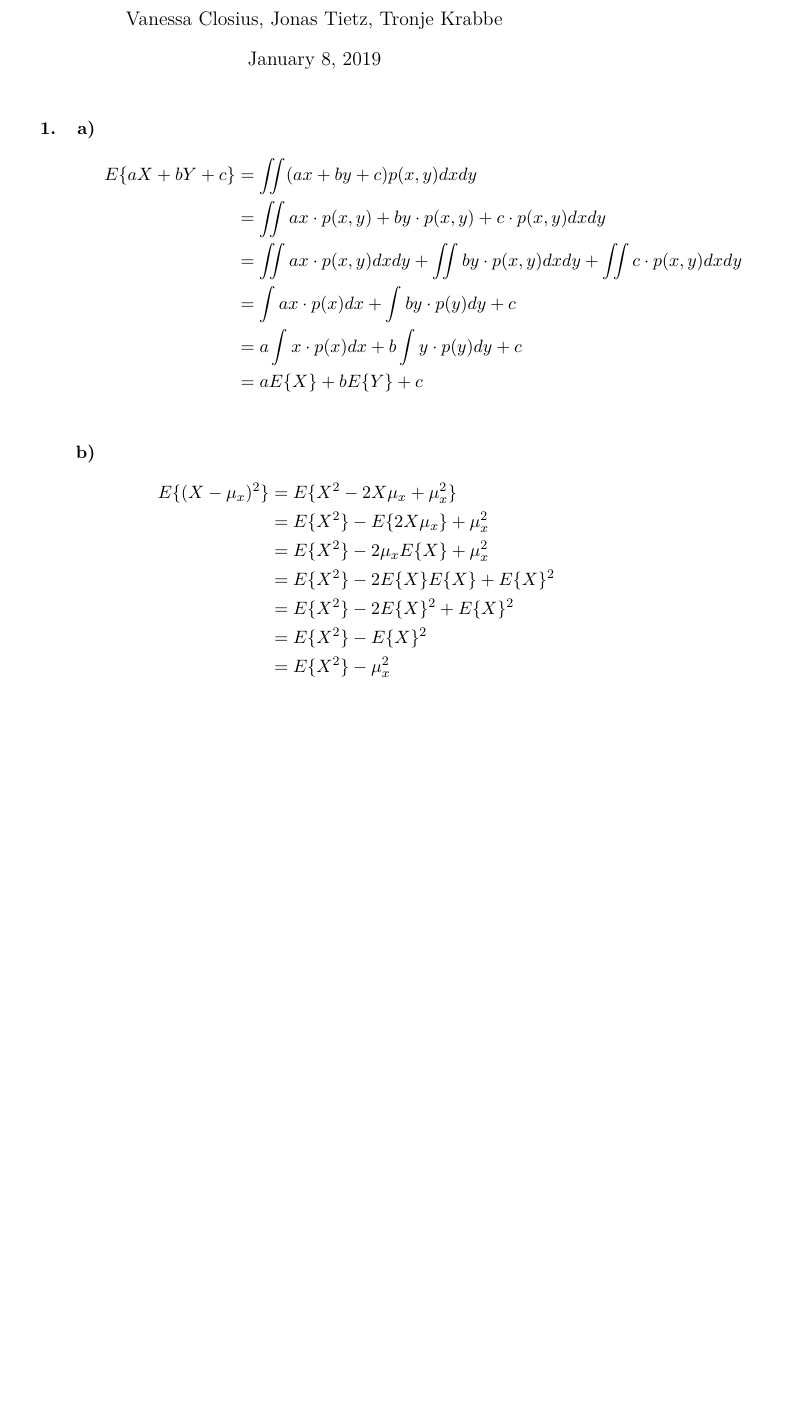
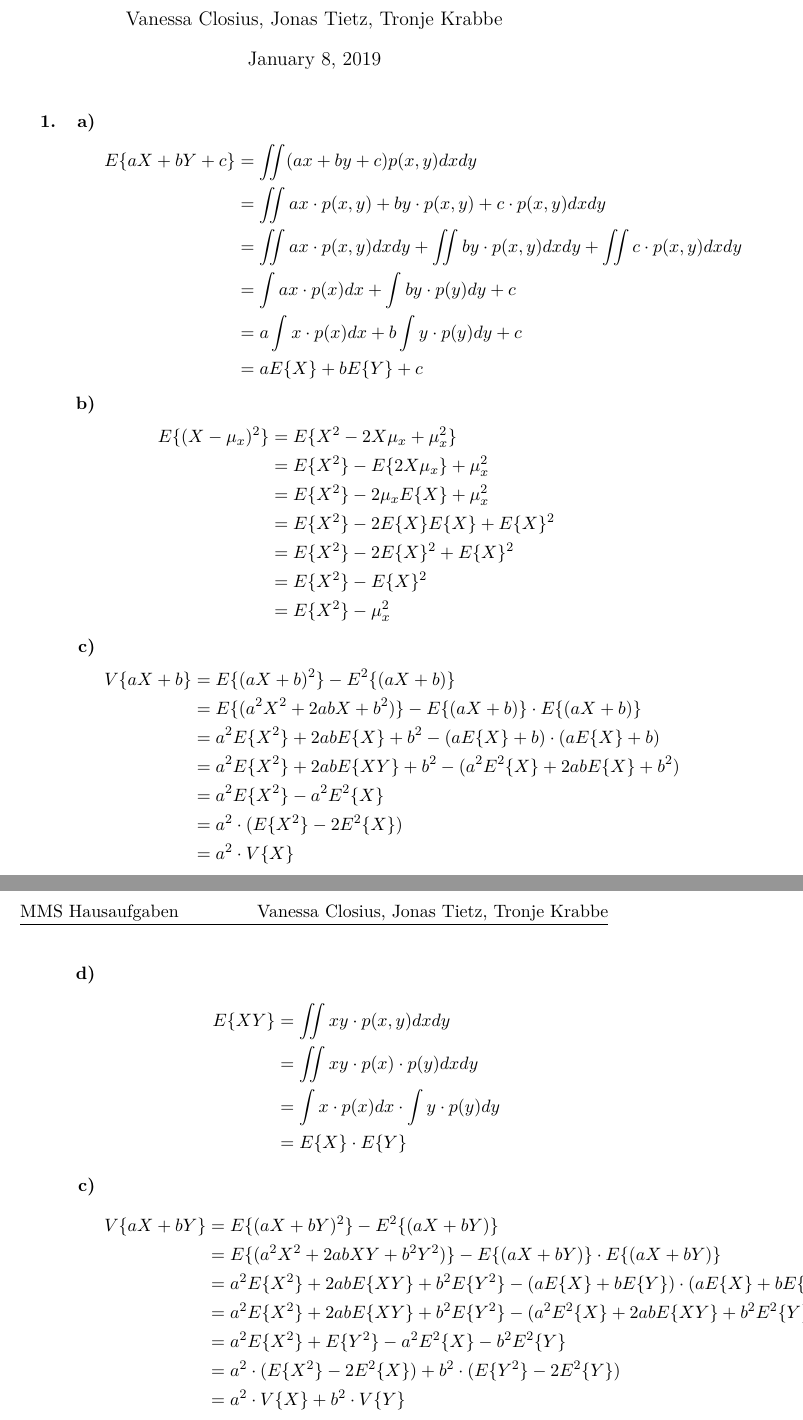
Before and after one commit to tronje/mms, a LaTeX problem sheet (Uebung_10/10.tex): part of the page before the commit and two parts of pages 1 and 2 of 2 after it, the two joined at a grey line, cut so that both start at the same text, the shorter picture padded with empty space. Compiled offline with pdfLaTeX.

Commit message:
aufgabe 1.1

```diff
--- a/Uebung_10/10.tex
+++ b/Uebung_10/10.tex
@@ -44,7 +44,7 @@
 				   &= \iint ax \cdot p(x,y) dxdy + \iint by \cdot p(x,y) dxdy + \iint c \cdot p(x,y) dxdy\\
 				  &= \int ax \cdot p(x) dx + \int by \cdot p(y) dy +  c\\
 				  &= a\int x \cdot p(x) dx + b\int y \cdot p(y) dy +  c\\
-				  &= aE\lbrace X\rbrace + bE\lbrace Y\rbrace +  c\\
+				  &= aE\lbrace X\rbrace + bE\lbrace Y\rbrace +  c
 		\end{align*}
 		\item[\textbf{b)}]
 		\begin{align*}
@@ -53,7 +53,36 @@
 							  		&= E\lbrace X^2\rbrace-2\mu_x E\lbrace X \rbrace + \mu^2_x\\
 							  		&= E\lbrace X^2\rbrace-2 E\lbrace X \rbrace E\lbrace X \rbrace + E\lbrace X \rbrace^2\\
 							  		&= E\lbrace X^2\rbrace-2 E\lbrace X \rbrace^2 + E\lbrace X \rbrace^2\\
-							  		&= E\lbrace X^2\rbrace- E\lbrace X \rbrace^2 \\					  						&= E\lbrace X^2\rbrace- \mu_x^2 \\
+							  		&= E\lbrace X^2\rbrace- E\lbrace X \rbrace^2 \\					  						&= E\lbrace X^2\rbrace- \mu_x^2
+		\end{align*}
+		\item[\textbf{c)}]
+		\begin{align*}
+		V\lbrace aX + b \rbrace &= E\lbrace (aX + b)^2 \rbrace - E^2\lbrace (aX + b) \rbrace \\
+		&= E\lbrace (a^2X^2 + 2abX + b^2) \rbrace - E\lbrace (aX + b) \rbrace \cdot
+		E\lbrace (aX + b) \rbrace \\
+		&= a^2E\lbrace X^2 \rbrace + 2abE\lbrace X \rbrace + b^2 - (aE\lbrace X \rbrace + b) \cdot (aE\lbrace X \rbrace + b) \\
+		&= a^2E\lbrace X^2 \rbrace + 2abE\lbrace XY \rbrace + b^2 - (a^2E^2\lbrace X \rbrace + 2abE\lbrace X \rbrace + b^2) \\
+		&= a^2E\lbrace X^2 \rbrace - a^2E^2\lbrace X \rbrace \\
+		&= a^2 \cdot (E\lbrace X^2 \rbrace - 2E^2\lbrace X \rbrace) \\
+		&= a^2 \cdot V\lbrace X \rbrace
+		\end{align*}
+		\item[\textbf{d)}]
+		\begin{align*}
+		E\lbrace XY \rbrace &= \iint xy \cdot p(x,y) dxdy \\
+		&= \iint xy \cdot p(x) \cdot p(y) dxdy \\
+		&= \int x \cdot p(x) dx \cdot \int y \cdot p(y) dy \\
+		&= E\lbrace X \rbrace \cdot E\lbrace Y \rbrace
+		\end{align*}
+		\item[\textbf{c)}]
+		\begin{align*}
+		V\lbrace aX + bY \rbrace &= E\lbrace (aX + bY)^2 \rbrace - E^2\lbrace (aX + bY) \rbrace \\
+		&= E\lbrace (a^2X^2 + 2abXY + b^2Y^2) \rbrace - E\lbrace (aX + bY) \rbrace \cdot
+		E\lbrace (aX + bY) \rbrace \\
+		&= a^2E\lbrace X^2 \rbrace + 2abE\lbrace XY \rbrace + b^2E\lbrace Y^2 \rbrace - (aE\lbrace X \rbrace + bE\lbrace Y \rbrace) \cdot (aE\lbrace X \rbrace + bE\lbrace Y \rbrace) \\
+		&= a^2E\lbrace X^2 \rbrace + 2abE\lbrace XY \rbrace + b^2E\lbrace Y^2 \rbrace - (a^2E^2\lbrace X \rbrace + 2abE\lbrace XY \rbrace + b^2E^2\lbrace Y \rbrace) \\
+		&= a^2E\lbrace X^2 \rbrace + E\lbrace Y^2 \rbrace - a^2E^2\lbrace X \rbrace - b^2E^2\lbrace Y \rbrace\\
+		&= a^2 \cdot (E\lbrace X^2 \rbrace - 2E^2\lbrace X \rbrace) + b^2 \cdot (E\lbrace Y^2 \rbrace - 2E^2\lbrace Y \rbrace) \\
+		&= a^2 \cdot V\lbrace X \rbrace + b^2 \cdot V\lbrace Y \rbrace
 		\end{align*}
 		\end{enumerate}
 	\end{enumerate}
```
Also changed, not shown: Uebung_10/10.pdf.
